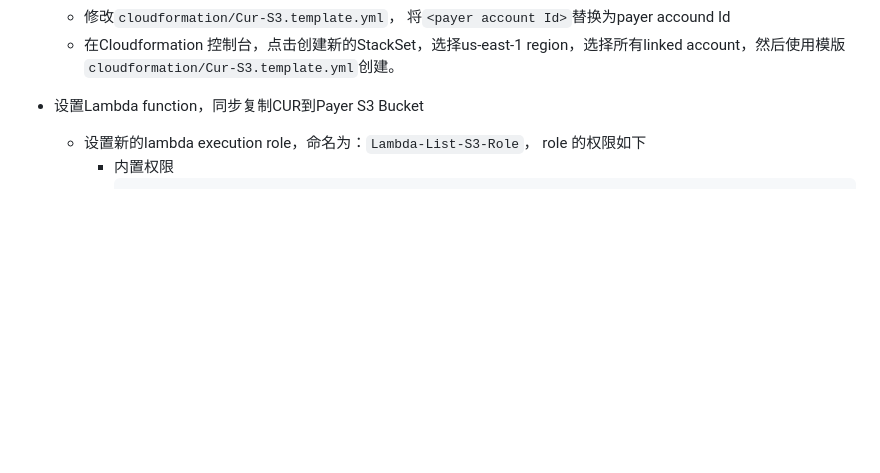
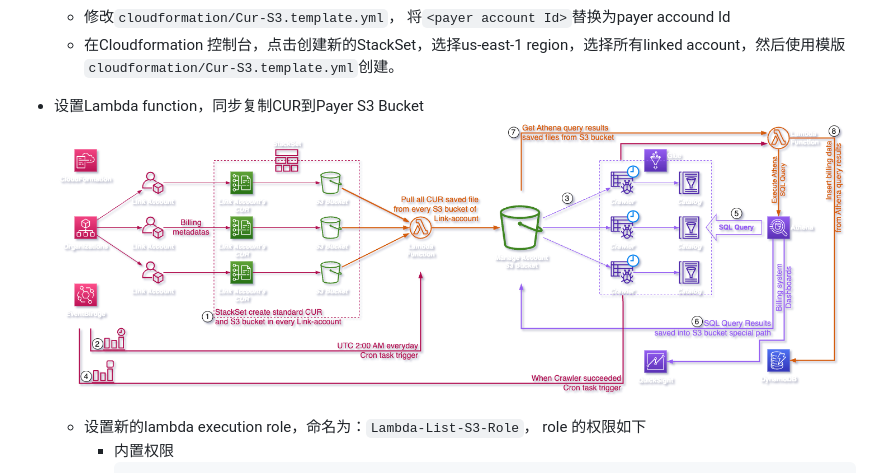
Before and after one commit to heqiqi/aws_partner_billing_system, a Markdown page: README.md, the part around the change. GitHub-like rendering; pictures changed too: data/img/OCA-Billing-System-Arch.png (added); blank space fills up the shorter version.

Commit message:
update log image

````diff
--- a/README.md
+++ b/README.md
@@ -52,6 +52,7 @@ AWS伙伴账单系统是一种高效的财务管理工具，通过采用API形
     * 修改`cloudformation/Cur-S3.template.yml`， 将`<payer account Id>`替换为payer accound Id
     * 在Cloudformation 控制台，点击创建新的StackSet，选择us-east-1 region，选择所有linked account，然后使用模版`cloudformation/Cur-S3.template.yml`创建。
 - 设置Lambda function，同步复制CUR到Payer S3 Bucket
+![image](https://github.com/heqiqi/aws_partner_billing_system/blob/main/data/img/OCA-Billing-System-Arch.png)
     * 设置新的lambda execution role，命名为：`Lambda-List-S3-Role`， role 的权限如下
         * 内置权限
             ```json
````
Also changed, not shown: 1 other file.
